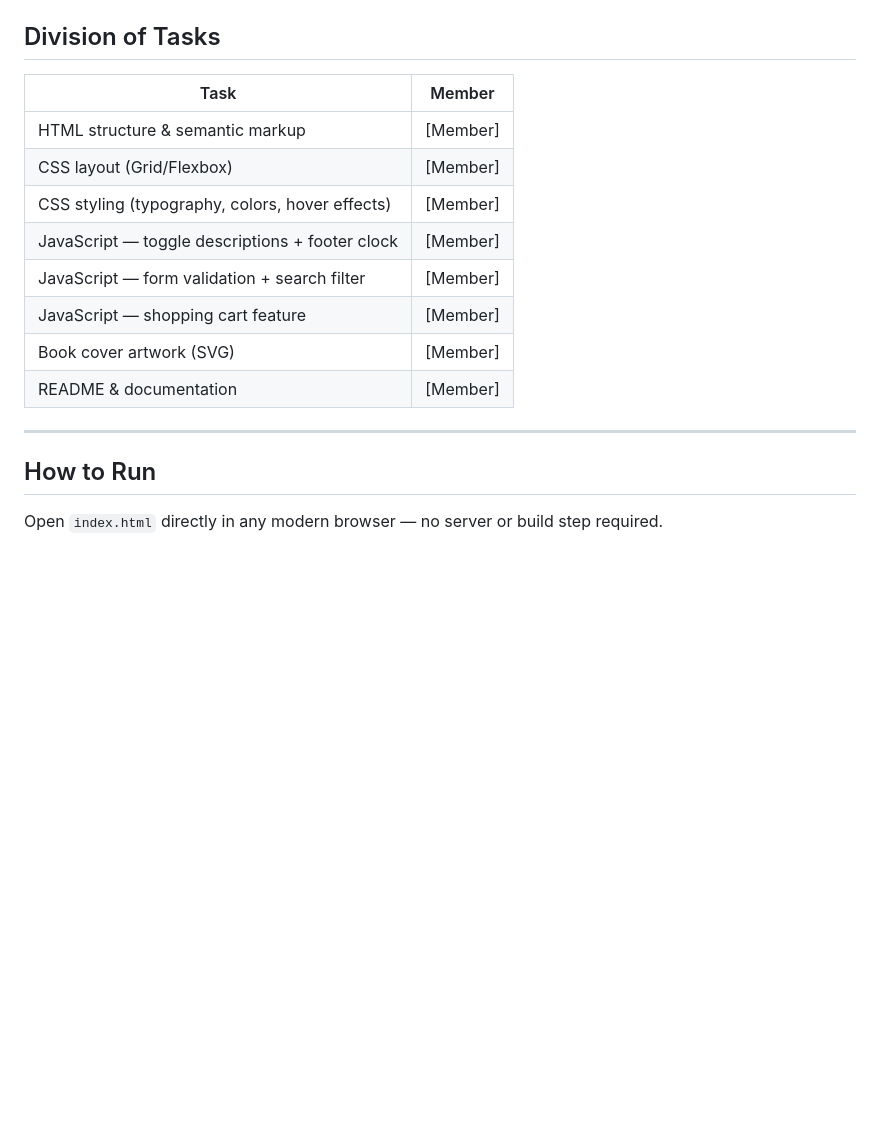
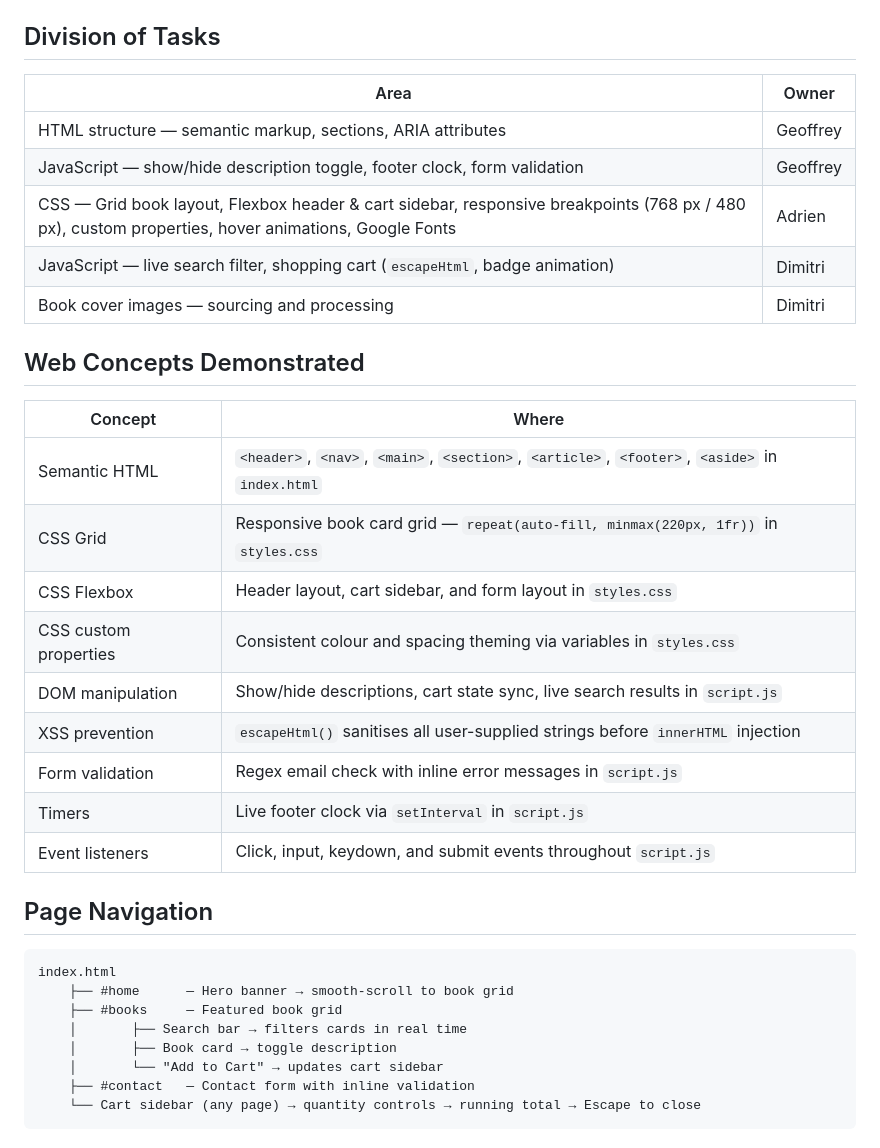
Before and after one commit to Poupi9/web_programming, a Markdown page: README.md, the part around one of its changes. Drawn GitHub-style; blank space fills up the shorter version.

````diff
--- a/README.md
+++ b/README.md
@@ -66,19 +40,37 @@ web_programming/
 
 ## Division of Tasks
 
-| Task | Member |
-|------|--------|
-| HTML structure & semantic markup | [Member] |
-| CSS layout (Grid/Flexbox) | [Member] |
-| CSS styling (typography, colors, hover effects) | [Member] |
-| JavaScript — toggle descriptions + footer clock | [Member] |
-| JavaScript — form validation + search filter | [Member] |
-| JavaScript — shopping cart feature | [Member] |
-| Book cover artwork (SVG) | [Member] |
-| README & documentation | [Member] |
+| Area | Owner |
+|------|-------|
+| HTML structure — semantic markup, sections, ARIA attributes | Geoffrey |
+| JavaScript — show/hide description toggle, footer clock, form validation | Geoffrey |
+| CSS — Grid book layout, Flexbox header & cart sidebar, responsive breakpoints (768 px / 480 px), custom properties, hover animations, Google Fonts | Adrien |
+| JavaScript — live search filter, shopping cart (`escapeHtml`, badge animation) | Dimitri |
+| Book cover images — sourcing and processing | Dimitri |
 
----
+## Web Concepts Demonstrated
 
-## How to Run
+| Concept | Where |
+|---------|-------|
+| Semantic HTML | `<header>`, `<nav>`, `<main>`, `<section>`, `<article>`, `<footer>`, `<aside>` in `index.html` |
+| CSS Grid | Responsive book card grid — `repeat(auto-fill, minmax(220px, 1fr))` in `styles.css` |
+| CSS Flexbox | Header layout, cart sidebar, and form layout in `styles.css` |
+| CSS custom properties | Consistent colour and spacing theming via variables in `styles.css` |
+| DOM manipulation | Show/hide descriptions, cart state sync, live search results in `script.js` |
+| XSS prevention | `escapeHtml()` sanitises all user-supplied strings before `innerHTML` injection |
+| Form validation | Regex email check with inline error messages in `script.js` |
+| Timers | Live footer clock via `setInterval` in `script.js` |
+| Event listeners | Click, input, keydown, and submit events throughout `script.js` |
 
-Open `index.html` directly in any modern browser — no server or build step required.
+## Page Navigation
+
+```
+index.html
+    ├── #home      — Hero banner → smooth-scroll to book grid
+    ├── #books     — Featured book grid
+    │       ├── Search bar → filters cards in real time
+    │       ├── Book card → toggle description
+    │       └── "Add to Cart" → updates cart sidebar
+    ├── #contact   — Contact form with inline validation
+    └── Cart sidebar (any page) → quantity controls → running total → Escape to close
+```
````
Also changed, not shown: other parts of README.md (+27 -53 lines).
